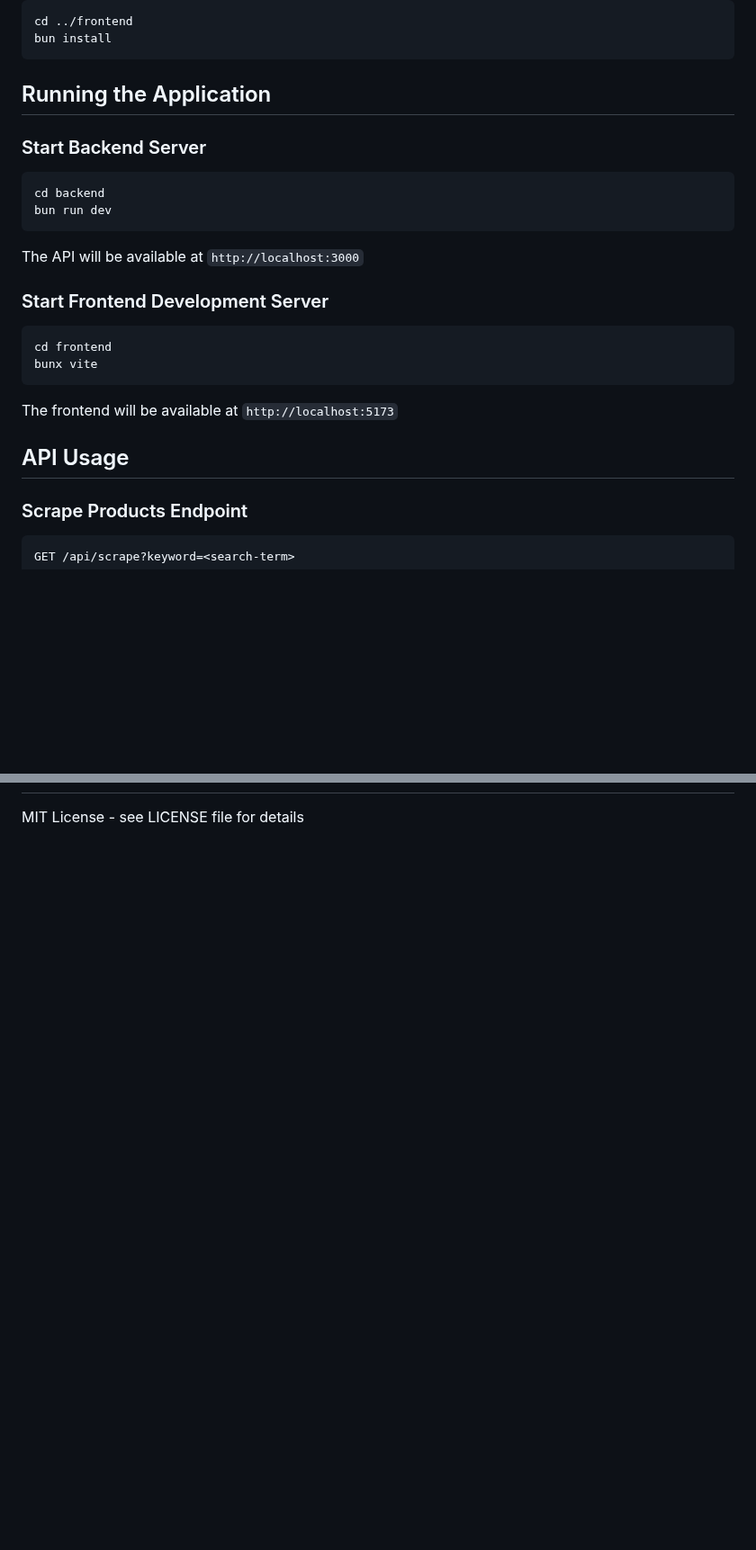
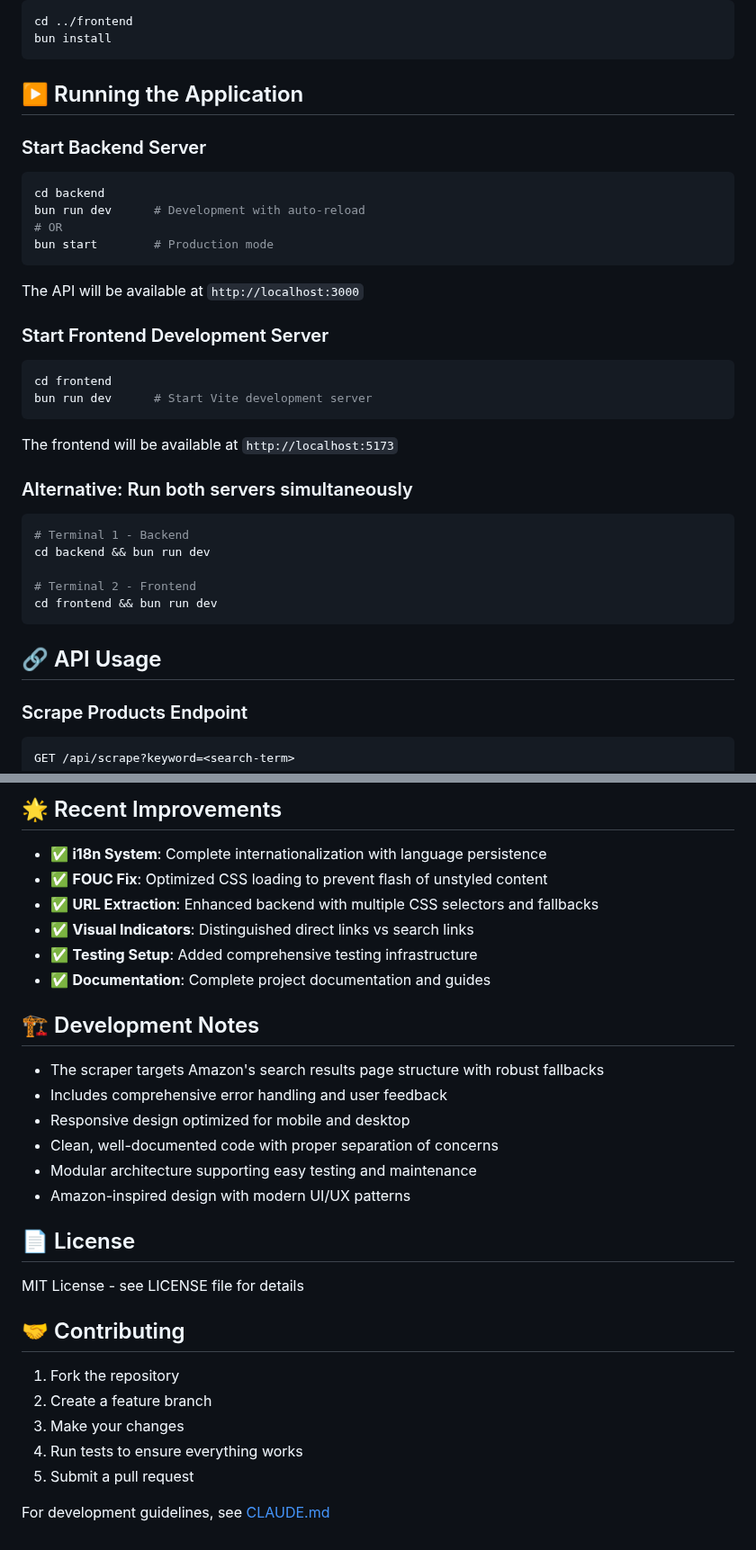
Before and after one commit to davidassef/Amazon-Search, a Markdown page: README.md, 2 parts joined by grey strips. Shown at 90% size. Rendered like a GitHub page; blank space fills up the shorter version.

````diff
--- a/README.md
+++ b/README.md
@@ -62,23 +80,34 @@ cd ../frontend
 bun install
 ```
 
-## Running the Application
+## ▶️ Running the Application
 
 ### Start Backend Server
 ```bash
 cd backend
-bun run dev
+bun run dev      # Development with auto-reload
+# OR
+bun start        # Production mode
 ```
 The API will be available at `http://localhost:3000`
 
 ### Start Frontend Development Server
 ```bash
 cd frontend
-bunx vite
+bun run dev      # Start Vite development server
 ```
 The frontend will be available at `http://localhost:5173`
 
-## API Usage
+### Alternative: Run both servers simultaneously
+```bash
+# Terminal 1 - Backend
+cd backend && bun run dev
+
+# Terminal 2 - Frontend
+cd frontend && bun run dev
+```
+
+## 🔗 API Usage
 
 ### Scrape Products Endpoint
 ```
@@ -137,2 +197,31 @@ curl "http://localhost:3000/api/scrape?keyword=laptop"
+## 🌟 Recent Improvements
+
+- ✅ **i18n System**: Complete internationalization with language persistence
+- ✅ **FOUC Fix**: Optimized CSS loading to prevent flash of unstyled content
+- ✅ **URL Extraction**: Enhanced backend with multiple CSS selectors and fallbacks
+- ✅ **Visual Indicators**: Distinguished direct links vs search links
+- ✅ **Testing Setup**: Added comprehensive testing infrastructure
+- ✅ **Documentation**: Complete project documentation and guides
+
+## 🏗️ Development Notes
+
+- The scraper targets Amazon's search results page structure with robust fallbacks
+- Includes comprehensive error handling and user feedback
+- Responsive design optimized for mobile and desktop
+- Clean, well-documented code with proper separation of concerns
+- Modular architecture supporting easy testing and maintenance
+- Amazon-inspired design with modern UI/UX patterns
+
+## 📄 License
 
 MIT License - see LICENSE file for details
+
+## 🤝 Contributing
+
+1. Fork the repository
+2. Create a feature branch
+3. Make your changes
+4. Run tests to ensure everything works
+5. Submit a pull request
+
+For development guidelines, see [CLAUDE.md](CLAUDE.md)
````
Also changed, not shown: other parts of README.md (+93 -44 lines).
